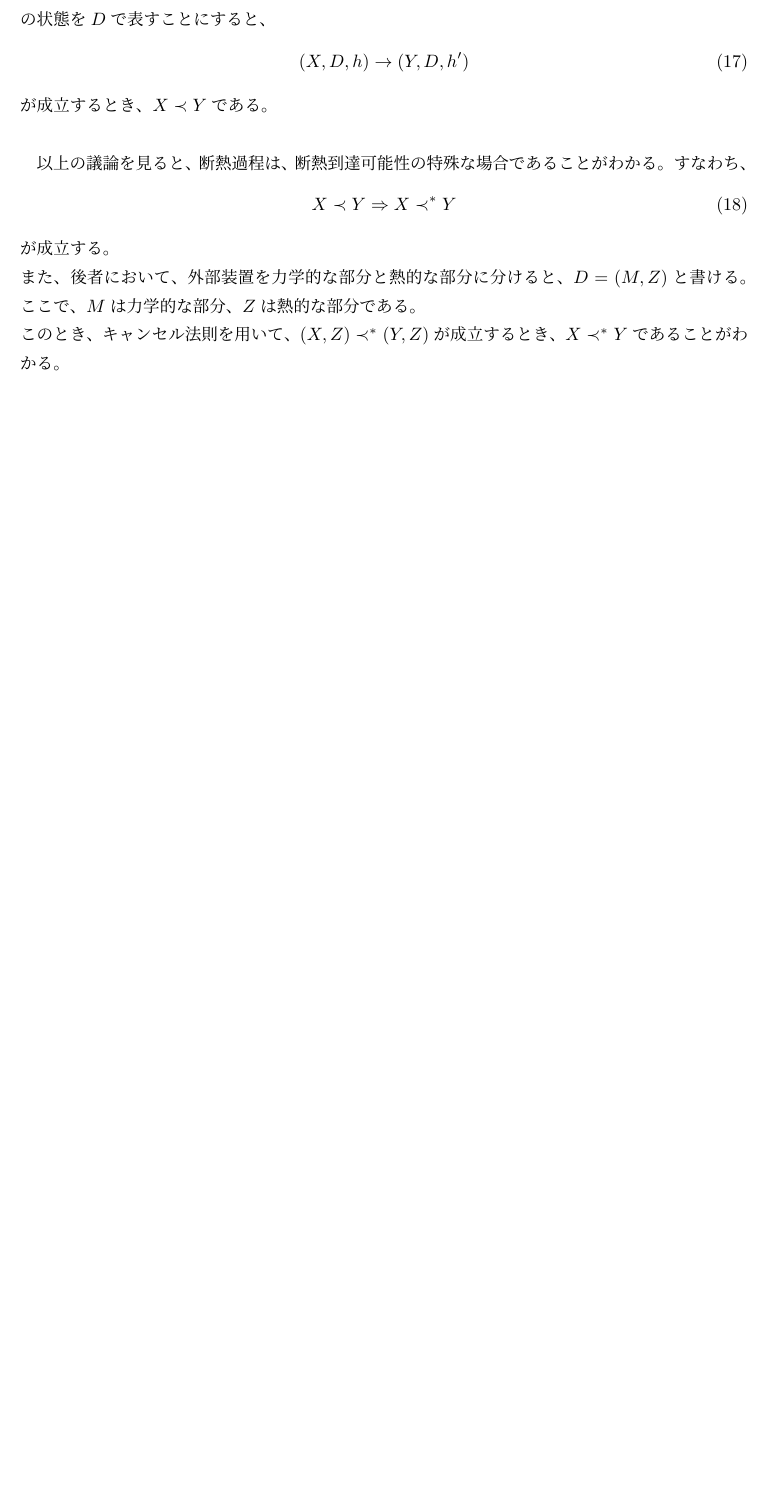
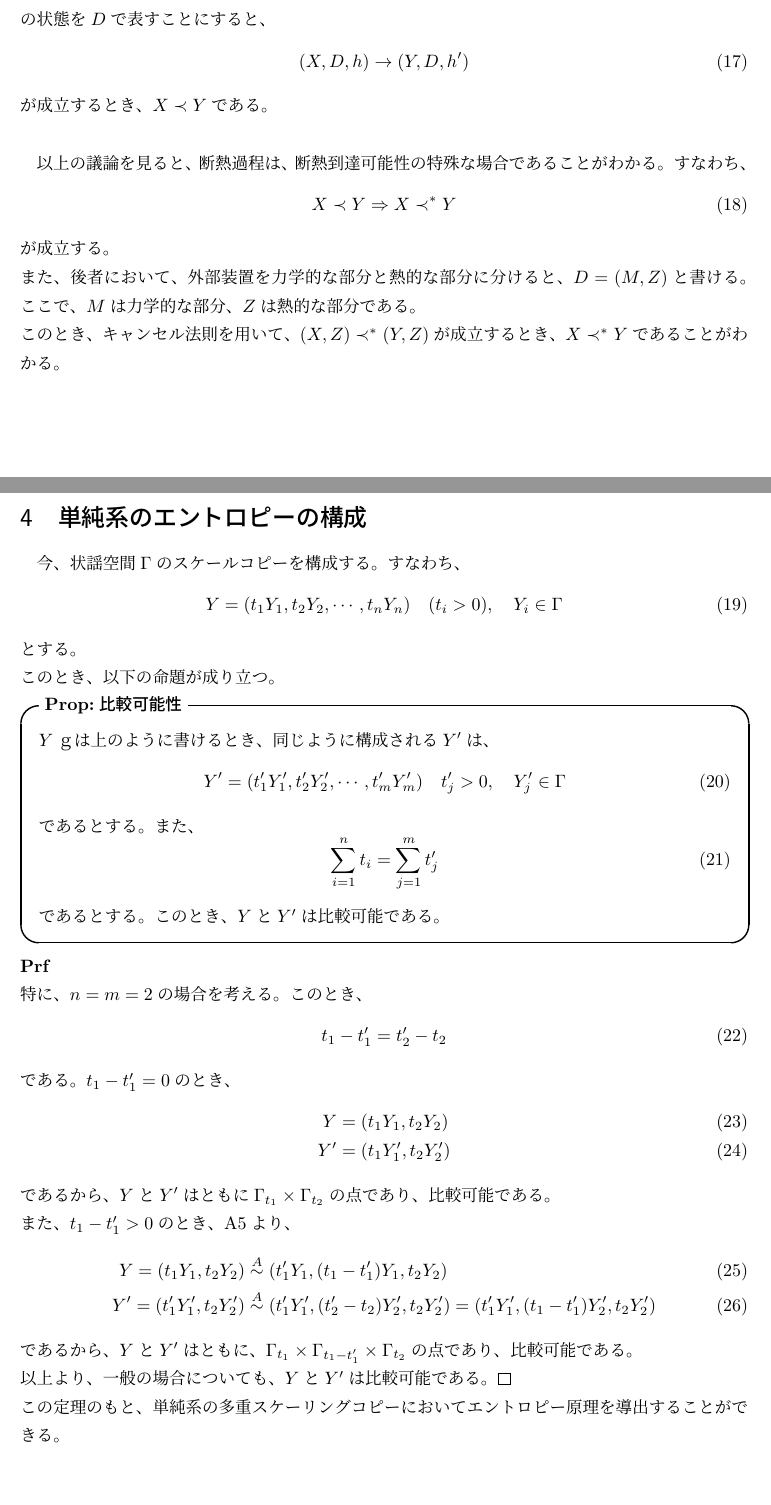
Before and after one commit to gamiphys/note, a LaTeX document (Lieb-Yngvason/Lieb-YngvasonNote.tex): part of page 5 of 5 before the commit and two parts of pages 5 and 6 of 7 after it, the two joined at a grey line, cut so that both start at the same text, the shorter picture padded with empty space. Compiled offline with pLaTeX and dvipdfmx.

Commit message:
エントロピー原理の導出

```diff
--- a/Lieb-Yngvason/Lieb-YngvasonNote.tex
+++ b/Lieb-Yngvason/Lieb-YngvasonNote.tex
@@ -214,3 +214,41 @@ $\epsilon =\frac{1}{n}$とする。このとき、
 このとき、キャンセル法則を用いて、$(X,Z) \prec^* (Y,Z)$が成立するとき、$X \prec^* Y$であることがわかる。\\
 %あとでここに断熱操作とエントロピー原理の関係を書く。
 
+\section{単純系のエントロピーの構成}
+今、状謡空間$\Gamma$のスケールコピーを構成する。すなわち、
+\begin{equation}
+    Y =(t_1 Y_1,t_2 Y_2,\cdots,t_n Y_n) \quad (t_i>0), \quad Y_i \in \Gamma
+\end{equation}
+とする。\\
+このとき、以下の命題が成り立つ。
+\begin{itembox}[l]{\textbf{Prop:比較可能性}}
+    $Y$ｇは上のように書けるとき、同じように構成される$Y'$は、
+    \begin{equation}
+        Y' =(t_1' Y_1',t_2' Y_2',\cdots,t_m' Y_m') \quad t_j'>0, \quad Y_j' \in \Gamma
+    \end{equation}
+    であるとする。また、
+    \begin{equation}
+        \sum_{i=1}^n t_i = \sum_{j=1}^m t_j'
+    \end{equation}
+    であるとする。このとき、$Y$と$Y'$は比較可能である。
+\end{itembox}
+\textbf{Prf}\\
+特に、$n=m=2$の場合を考える。このとき、
+\begin{equation}
+    t_1-t_1' = t_2'-t_2
+\end{equation}
+である。$t_1-t_1' =0$のとき、
+\begin{align}
+    Y &= (t_1 Y_1,t_2 Y_2)\\
+    Y' &= (t_1 Y_1',t_2 Y_2')
+\end{align}
+であるから、$Y$と$Y'$はともに$\Gamma _{t_1} \times \Gamma _{t_2}$の点であり、比較可能である。\\
+また、$t_1-t_1' >0$のとき、A5より、
+\begin{align}
+    Y=(t_1 Y_1,t_2 Y_2) &\overset{A}{\sim} (t_1' Y_1,(t_1-t_1')Y_1,t_2 Y_2)\\
+    Y'=(t_1' Y_1',t_2 Y_2') &\overset{A}{\sim} (t_1' Y_1',(t_2'-t_2)Y_2',t_2 Y_2')=(t_1' Y_1',(t_1-t_1')Y_2',t_2 Y_2')
+\end{align}
+であるから、$Y$と$Y'$はともに、$\Gamma _{t_1} \times \Gamma _{t_1-t_1'} \times \Gamma _{t_2}$の点であり、比較可能である。\\
+以上より、一般の場合についても、$Y$と$Y'$は比較可能である。\qedsymbol\\
+この定理のもと、単純系の多重スケーリングコピーにおいてエントロピー原理を導出することができる。\\
+\begin{itembox}[l]{\textbf{Thm:エントロピー(単純系)}}
```
Also changed, not shown: Lieb-Yngvason/Lieb-YngvasonNote.pdf, Lieb-Yngvason/Lieb-YngvasonNote.tex (12 more changed lines), 6 other files.
